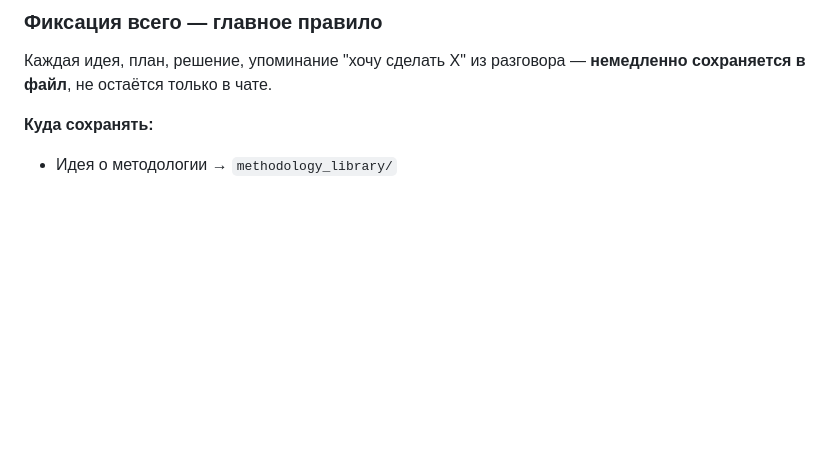
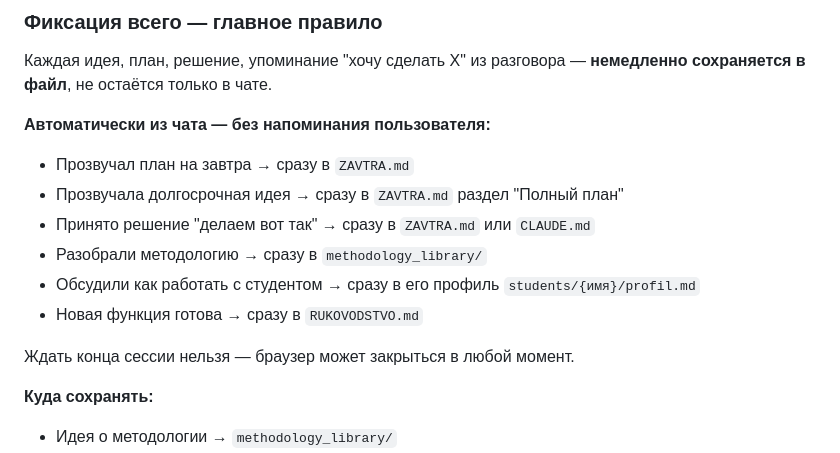
Before and after one commit to liudaromanovskaya-cmyk/Personal-German-Coach-MVC, a Markdown page: CLAUDE.md, the part around the change. Drawn GitHub-style; blank space fills up the shorter version.

Commit message:
Strengthen auto-save rule: all chat plans/decisions must be saved to files immediately

```diff
--- a/CLAUDE.md
+++ b/CLAUDE.md
@@ -43,6 +43,16 @@
 
 ### Фиксация всего — главное правило
 Каждая идея, план, решение, упоминание "хочу сделать X" из разговора — **немедленно сохраняется в файл**, не остаётся только в чате.
+
+**Автоматически из чата — без напоминания пользователя:**
+- Прозвучал план на завтра → сразу в `ZAVTRA.md`
+- Прозвучала долгосрочная идея → сразу в `ZAVTRA.md` раздел "Полный план"
+- Принято решение "делаем вот так" → сразу в `ZAVTRA.md` или `CLAUDE.md`
+- Разобрали методологию → сразу в `methodology_library/`
+- Обсудили как работать с студентом → сразу в его профиль `students/{имя}/profil.md`
+- Новая функция готова → сразу в `RUKOVODSTVO.md`
+
+Ждать конца сессии нельзя — браузер может закрыться в любой момент.
 
 **Куда сохранять:**
 - Идея о методологии → `methodology_library/`
```
